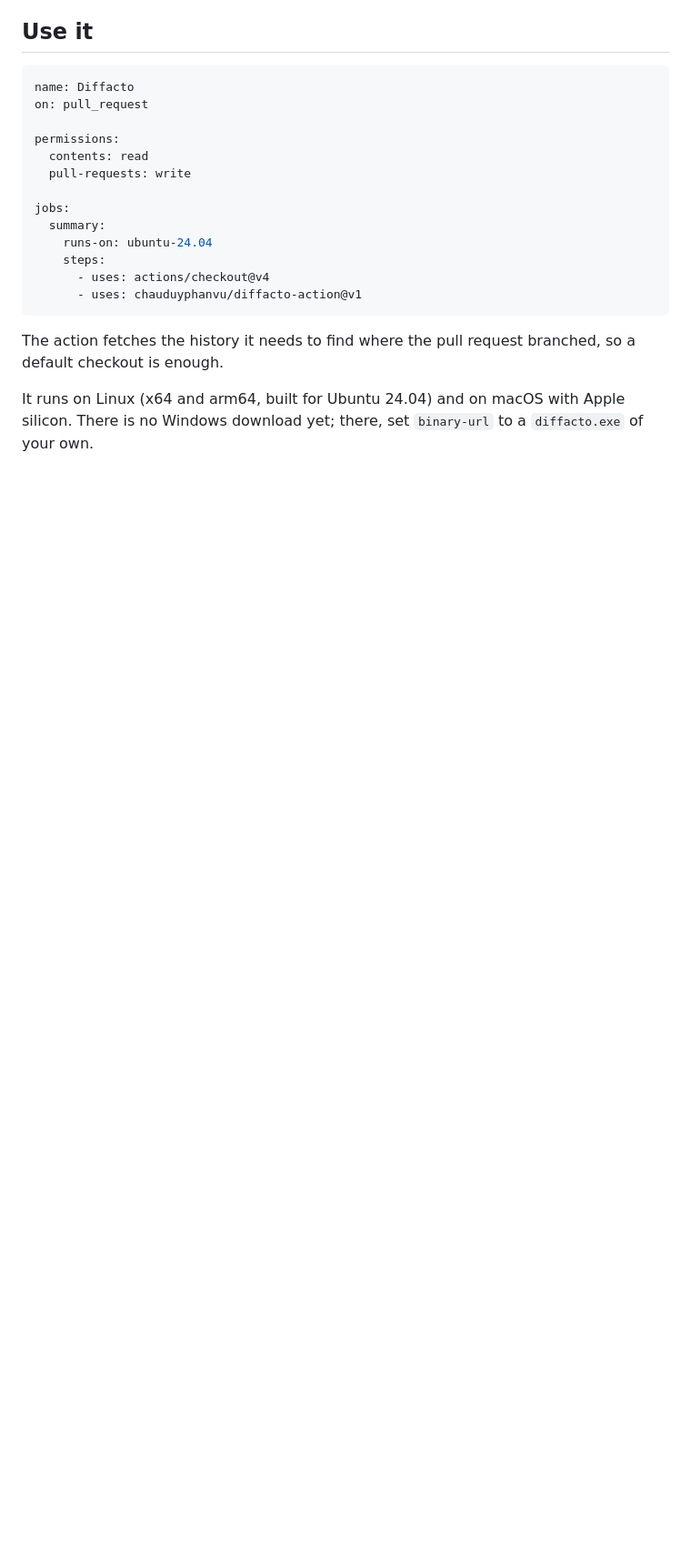
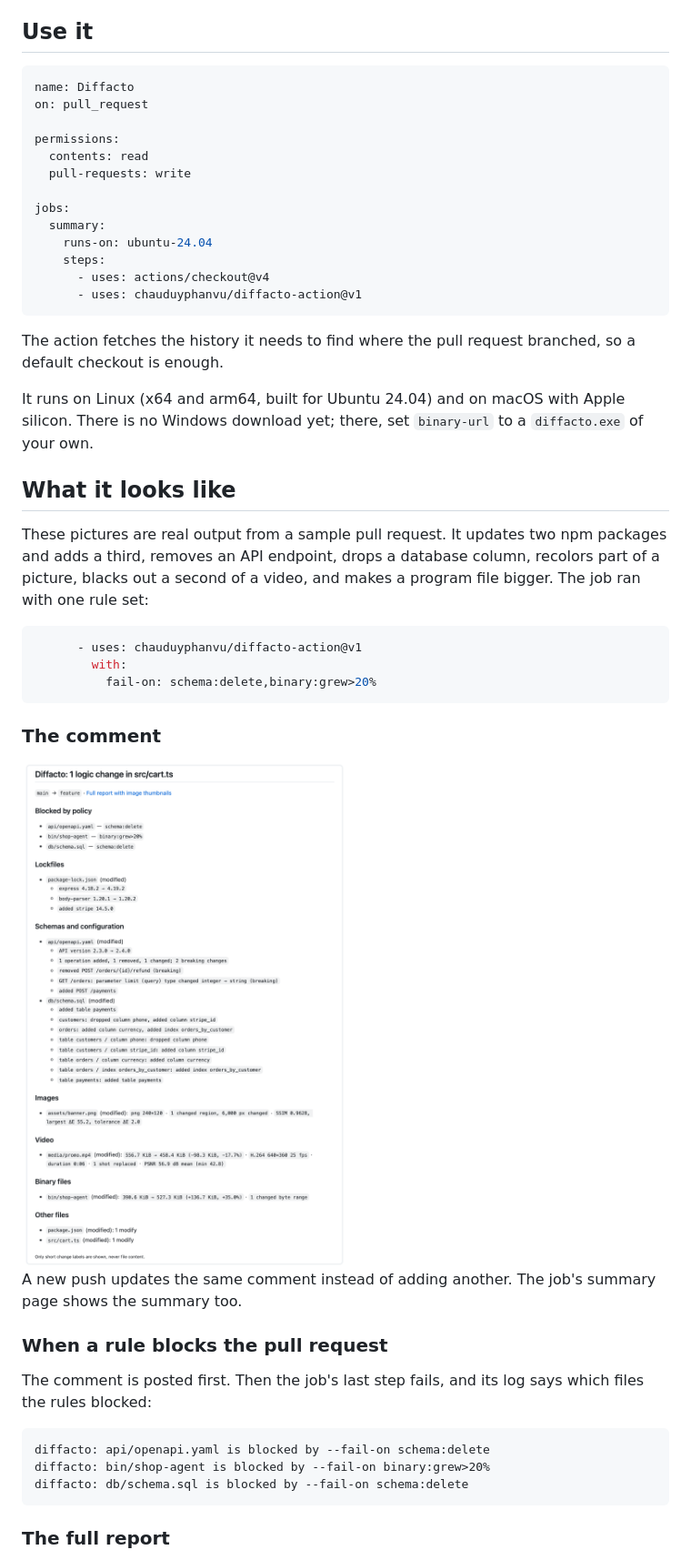
Before and after one commit to chauduyphanvu/diffacto-action, a Markdown page: README.md, the part around one of its changes. Shown at 91% size. Rendered like a GitHub page; pictures changed too: docs/comment-light.png (added); blank space fills up the shorter version.

````diff
--- a/README.md
+++ b/README.md
@@ -25,3 +25,35 @@ jobs:
 The action fetches the history it needs to find where the pull request branched, so a default checkout is enough.
 
 It runs on Linux (x64 and arm64, built for Ubuntu 24.04) and on macOS with Apple silicon. There is no Windows download yet; there, set `binary-url` to a `diffacto.exe` of your own.
+
+## What it looks like
+
+These pictures are real output from a sample pull request. It updates two npm packages and adds a third, removes an API endpoint, drops a database column, recolors part of a picture, blacks out a second of a video, and makes a program file bigger. The job ran with one rule set:
+
+```yaml
+      - uses: chauduyphanvu/diffacto-action@v1
+        with:
+          fail-on: schema:delete,binary:grew>20%
+```
+
+### The comment
+
+<picture>
+  <source media="(prefers-color-scheme: dark)" srcset="docs/comment-dark.png">
+  <img src="docs/comment-light.png" width="820" alt="The pull request comment. Blocked by policy: api/openapi.yaml and db/schema.sql (schema:delete), bin/shop-agent (binary:grew>20%). Then each changed file by kind: the lockfile's version changes, the API's breaking changes, the dropped and added columns, the picture's changed region, the video's replaced shot, the program file's growth.">
+</picture>
+
+A new push updates the same comment instead of adding another. The job's summary page shows the summary too.
+
+### When a rule blocks the pull request
+
+The comment is posted first. Then the job's last step fails, and its log says which files the rules blocked:
+
+```
+diffacto: api/openapi.yaml is blocked by --fail-on schema:delete
+diffacto: bin/shop-agent is blocked by --fail-on binary:grew>20%
+diffacto: db/schema.sql is blocked by --fail-on schema:delete
+```
+
+### The full report
+
````
Also changed, not shown: other parts of README.md (+13 -0 lines), docs/comment-dark.png (added), docs/report-image-dark.png (added), docs/report-image-light.png (added), docs/report-top-dark.png (added), docs/report-top-light.png (added).
